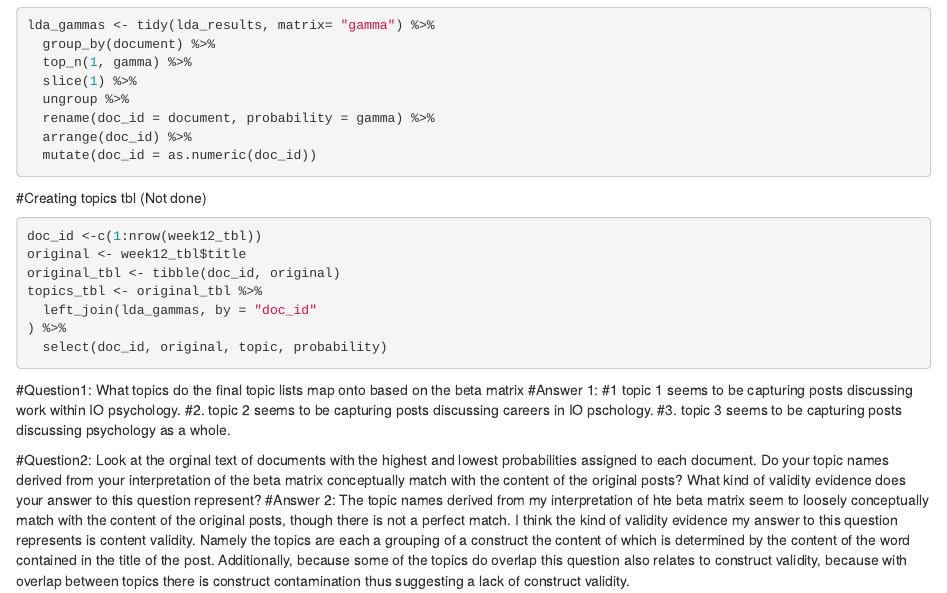
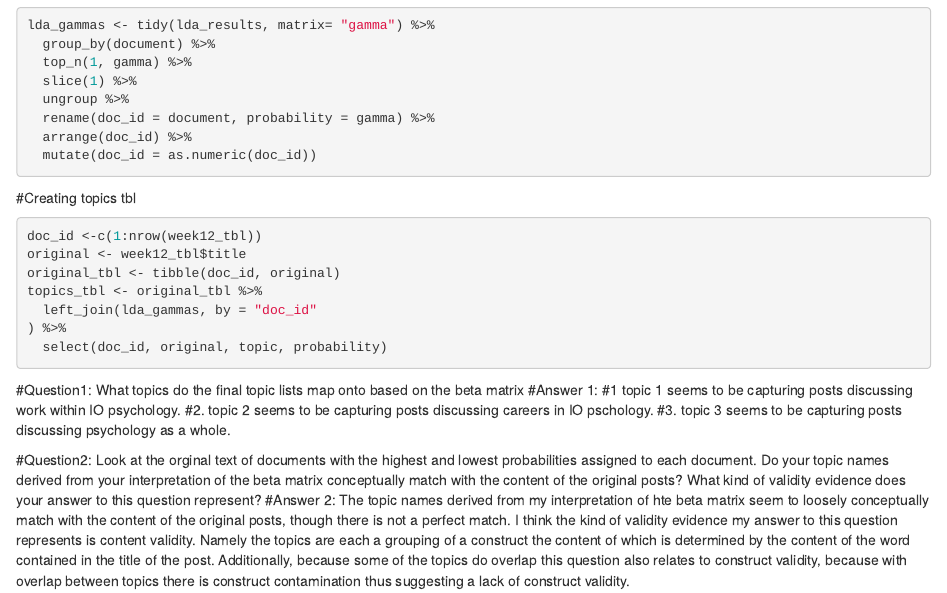
Before and after one commit to anniegriebie/psy8960-week12, an R Markdown document (R/week12.Rmd): the page in a window 1100 px wide, from 2620 px down. Rendered offline with R 4.5, knitr and Pandoc, with nearby package versions; the code chunks are not run, so their results and figures are left out.

Commit message:
Cleaning document

````diff
--- a/R/week12.Rmd
+++ b/R/week12.Rmd
@@ -157,7 +157,7 @@ lda_gammas <- tidy(lda_results, matrix= "gamma") %>%
   mutate(doc_id = as.numeric(doc_id))
 ```
 
-#Creating topics tbl (Not done)
+#Creating topics tbl
 ```{r}
 doc_id <-c(1:nrow(week12_tbl))
 original <- week12_tbl$title
````
